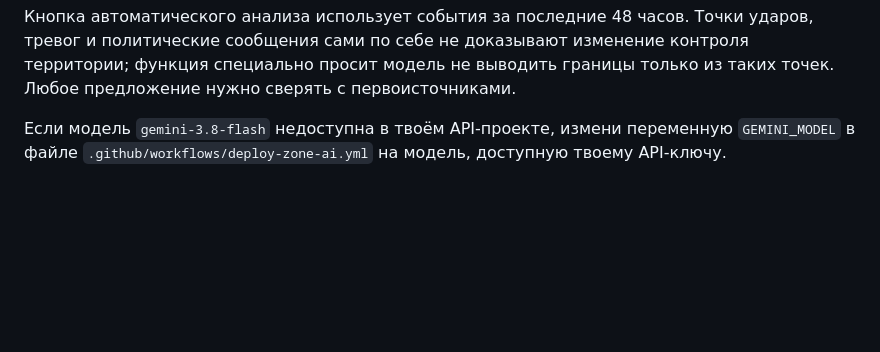
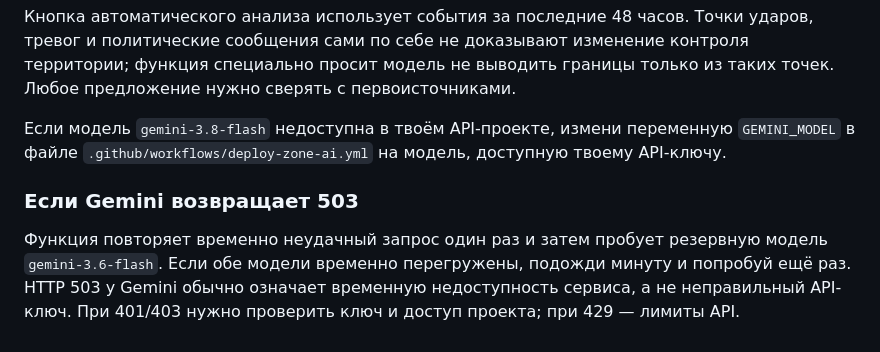
Before and after one commit to freeosintmaper/osint-map, a Markdown page: docs/zone-ai-setup.md, the part around the change. Drawn GitHub-style; blank space fills up the shorter version.

Commit message:
Document retry and fallback behavior for Gemini

```diff
--- a/docs/zone-ai-setup.md
+++ b/docs/zone-ai-setup.md
@@ -63,3 +63,7 @@ supabase functions deploy zone-assistant --no-verify-jwt
 Кнопка автоматического анализа использует события за последние 48 часов. Точки ударов, тревог и политические сообщения сами по себе не доказывают изменение контроля территории; функция специально просит модель не выводить границы только из таких точек. Любое предложение нужно сверять с первоисточниками.
 
 Если модель `gemini-3.8-flash` недоступна в твоём API-проекте, измени переменную `GEMINI_MODEL` в файле `.github/workflows/deploy-zone-ai.yml` на модель, доступную твоему API-ключу.
+
+### Если Gemini возвращает 503
+
+Функция повторяет временно неудачный запрос один раз и затем пробует резервную модель `gemini-3.6-flash`. Если обе модели временно перегружены, подожди минуту и попробуй ещё раз. HTTP 503 у Gemini обычно означает временную недоступность сервиса, а не неправильный API-ключ. При 401/403 нужно проверить ключ и доступ проекта; при 429 — лимиты API.
```
